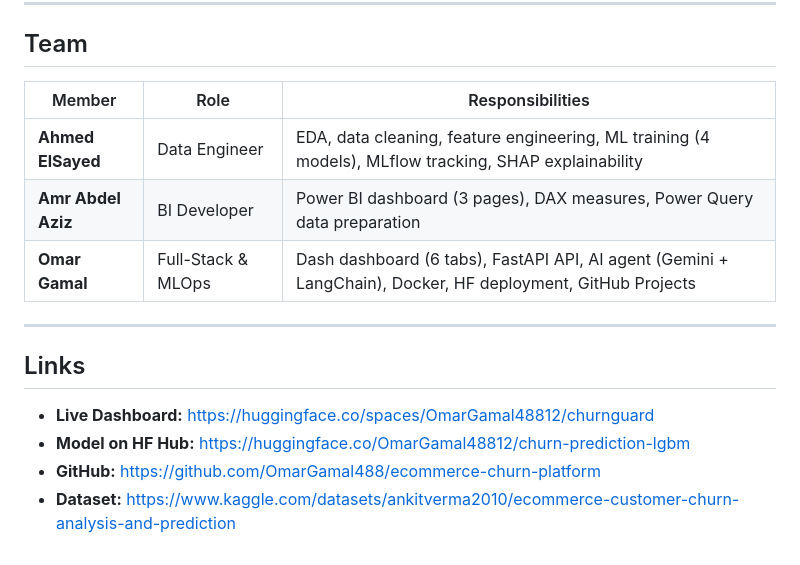
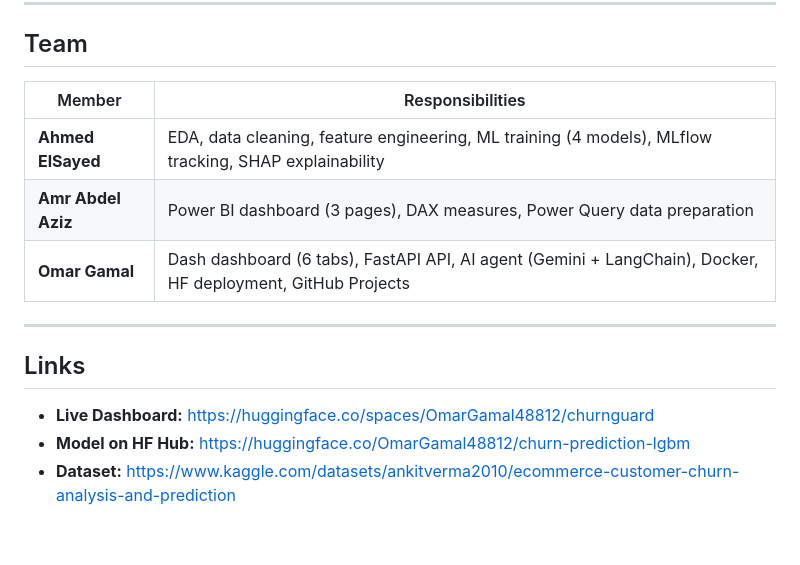
Before and after one commit to OmarGamal488/ecommerce-churn-platform, a Markdown page: README.md, the part around the change. Drawn GitHub-style.

Commit message:
Remove GitHub link and role column from README

```diff
--- a/README.md
+++ b/README.md
@@ -237,11 +237,11 @@ Hugging Face Space (Docker)
 
 ## Team
 
-| Member | Role | Responsibilities |
-|--------|------|-----------------|
-| **Ahmed ElSayed** | Data Engineer | EDA, data cleaning, feature engineering, ML training (4 models), MLflow tracking, SHAP explainability |
-| **Amr Abdel Aziz** | BI Developer | Power BI dashboard (3 pages), DAX measures, Power Query data preparation |
-| **Omar Gamal** | Full-Stack & MLOps | Dash dashboard (6 tabs), FastAPI API, AI agent (Gemini + LangChain), Docker, HF deployment, GitHub Projects |
+| Member | Responsibilities |
+|--------|-----------------|
+| **Ahmed ElSayed** | EDA, data cleaning, feature engineering, ML training (4 models), MLflow tracking, SHAP explainability |
+| **Amr Abdel Aziz** | Power BI dashboard (3 pages), DAX measures, Power Query data preparation |
+| **Omar Gamal** | Dash dashboard (6 tabs), FastAPI API, AI agent (Gemini + LangChain), Docker, HF deployment, GitHub Projects |
 
 ---
 
@@ -249,5 +249,4 @@ Hugging Face Space (Docker)
 
 - **Live Dashboard:** https://huggingface.co/spaces/OmarGamal48812/churnguard
 - **Model on HF Hub:** https://huggingface.co/OmarGamal48812/churn-prediction-lgbm
-- **GitHub:** https://github.com/OmarGamal488/ecommerce-churn-platform
 - **Dataset:** https://www.kaggle.com/datasets/ankitverma2010/ecommerce-customer-churn-analysis-and-prediction
```
